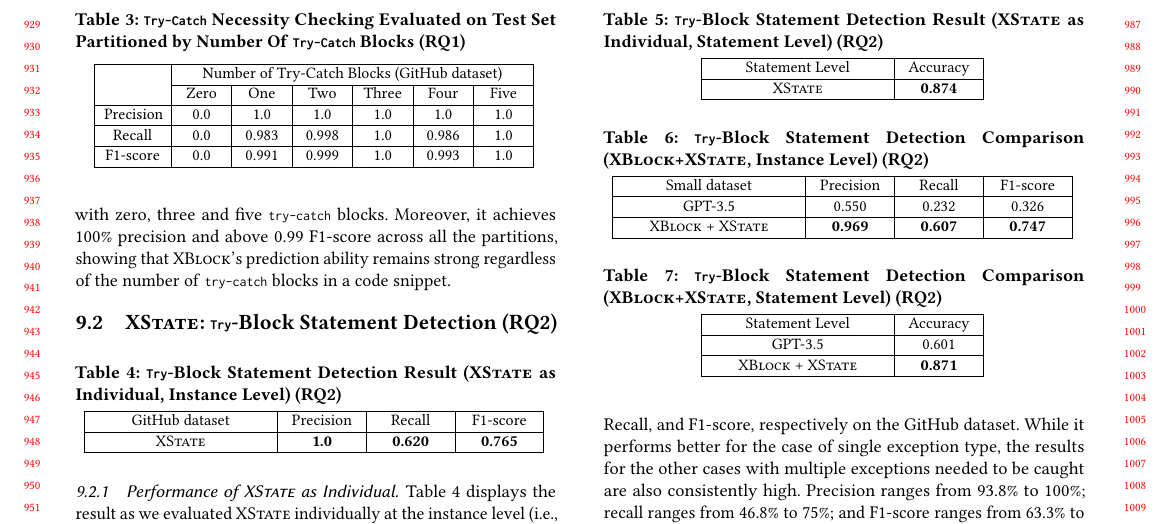
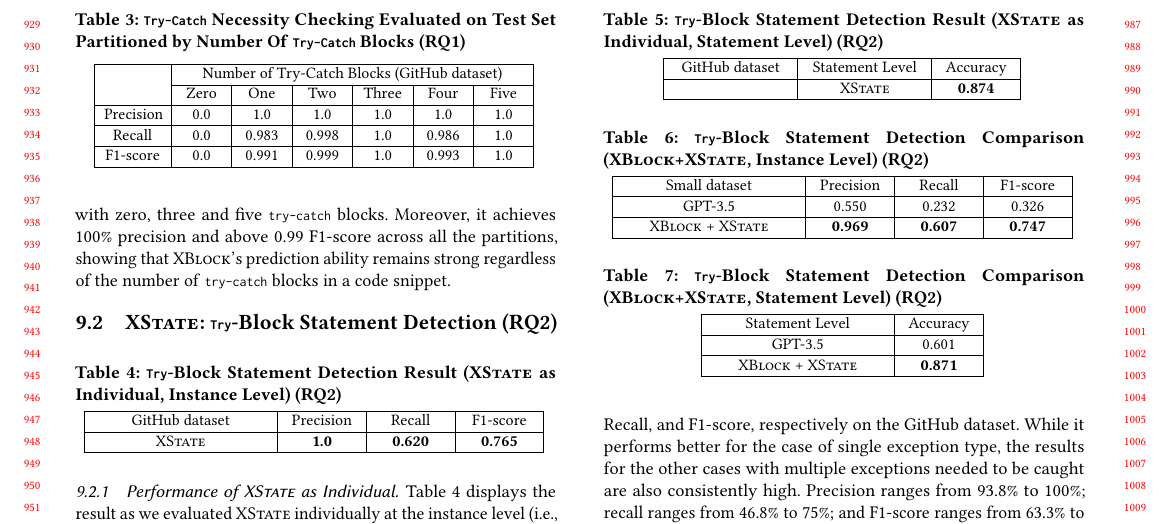
Before and after one commit to tien-n-nguyen/exception, a LaTeX paper (icse24.tex, which reads rq2-results.tex): part of page 9 of 12, cut so that both start at the same text. Compiled offline with pdfLaTeX.

Commit message:
second round

```diff
--- a/rq2-results.tex
+++ b/rq2-results.tex
@@ -30,13 +30,13 @@
   \small
 	\begin{center}
 		\renewcommand{\arraystretch}{1}
-		\begin{tabular}{| p{3.05cm}<{\centering} | p{1.2cm}<{\centering}|}
+		\begin{tabular}{| p{2cm}<{\centering} | p{2cm}<{\centering} | p{1.2cm}<{\centering}|}
 		  \hline
-		Statement Level	  & Accuracy\\
+		GitHub dataset & Statement Level	  & Accuracy\\
 %			\hline
 %			GPT-3.5 &   &   & \\
 			\hline
-			\xstate  & \textbf{0.874}  \\
+			& \xstate  & \textbf{0.874}  \\
 			\hline
 		\end{tabular}
 		\label{tab:xstate-4}
```
